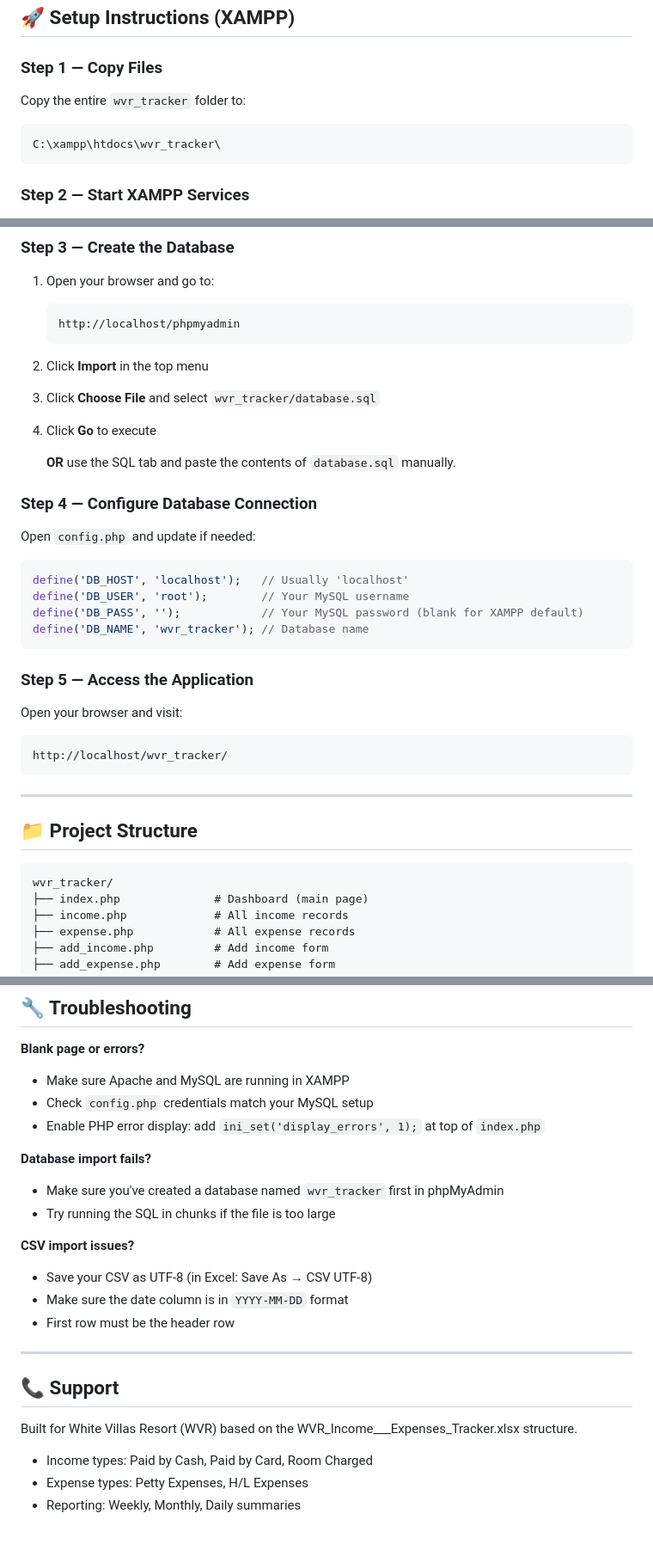
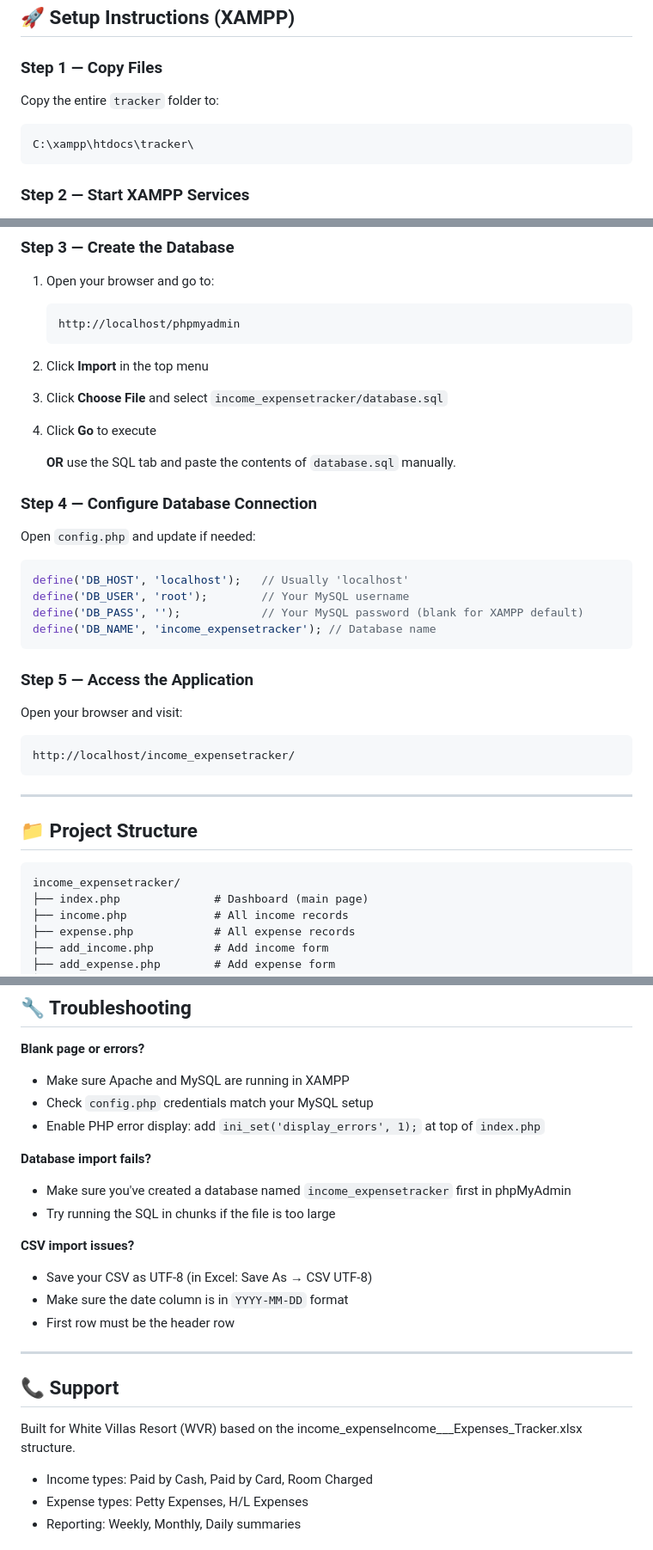
Before and after one commit to vincentoriccreates/Income-Expenses-Tracker, a Markdown page: README.md, 3 parts joined by grey strips. Shown at 86% size. Drawn GitHub-style.

Commit message:
Rename project to Income & Expenses Tracker
Updated project name and folder references in README.

````diff
--- a/README.md
+++ b/README.md
@@ -14,9 +14,9 @@
 ## 🚀 Setup Instructions (XAMPP)
 
 ### Step 1 — Copy Files
-Copy the entire `wvr_tracker` folder to:
+Copy the entire `tracker` folder to:
 ```
-C:\xampp\htdocs\wvr_tracker\
+C:\xampp\htdocs\tracker\
 ```
 
 ### Step 2 — Start XAMPP Services
@@ -30,7 +30,7 @@ C:\xampp\htdocs\wvr_tracker\
    http://localhost/phpmyadmin
    ```
 2. Click **Import** in the top menu
-3. Click **Choose File** and select `wvr_tracker/database.sql`
+3. Click **Choose File** and select `income_expensetracker/database.sql`
 4. Click **Go** to execute
 
    **OR** use the SQL tab and paste the contents of `database.sql` manually.
@@ -41,13 +41,13 @@ Open `config.php` and update if needed:
 define('DB_HOST', 'localhost');   // Usually 'localhost'
 define('DB_USER', 'root');        // Your MySQL username
 define('DB_PASS', '');            // Your MySQL password (blank for XAMPP default)
-define('DB_NAME', 'wvr_tracker'); // Database name
+define('DB_NAME', 'income_expensetracker'); // Database name
 ```
 
 ### Step 5 — Access the Application
 Open your browser and visit:
 ```
-http://localhost/wvr_tracker/
+http://localhost/income_expensetracker/
 ```
 
 ---
@@ -55,7 +55,7 @@ http://localhost/wvr_tracker/
 ## 📁 Project Structure
 
 ```
-wvr_tracker/
+income_expensetracker/
 ├── index.php              # Dashboard (main page)
 ├── income.php             # All income records
 ├── expense.php            # All expense records
@@ -171,7 +171,7 @@ wvr_tracker/
 - Enable PHP error display: add `ini_set('display_errors', 1);` at top of `index.php`
 
 **Database import fails?**
-- Make sure you've created a database named `wvr_tracker` first in phpMyAdmin
+- Make sure you've created a database named `income_expensetracker` first in phpMyAdmin
 - Try running the SQL in chunks if the file is too large
 
 **CSV import issues?**
@@ -183,7 +183,7 @@ wvr_tracker/
 
 ## 📞 Support
 
-Built for White Villas Resort (WVR) based on the WVR_Income___Expenses_Tracker.xlsx structure.
+Built for White Villas Resort (WVR) based on the income_expenseIncome___Expenses_Tracker.xlsx structure.
 
 - Income types: Paid by Cash, Paid by Card, Room Charged
 - Expense types: Petty Expenses, H/L Expenses
````
Also changed, not shown: other parts of README.md (+1 -1 lines).
